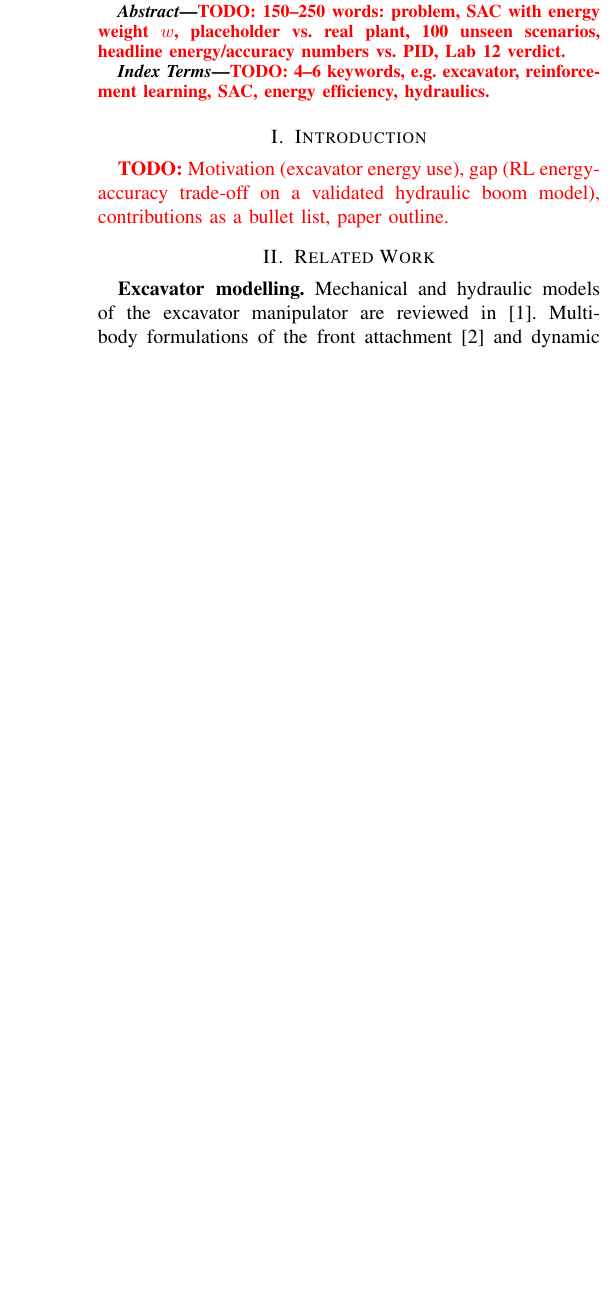
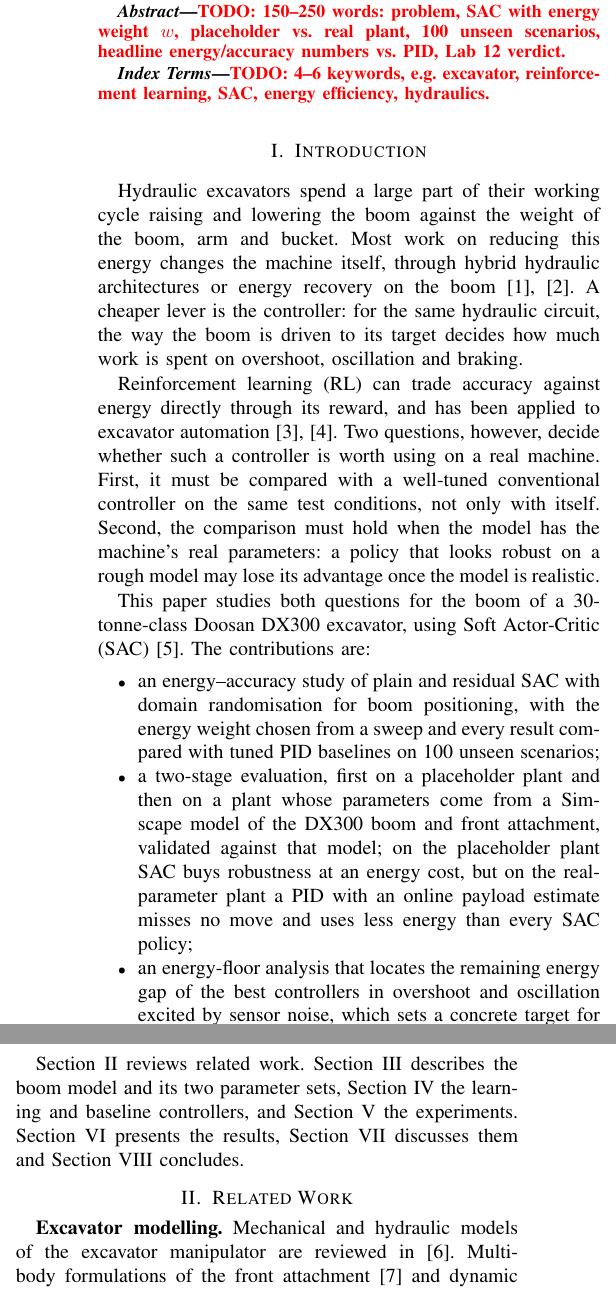
Before and after one commit to Ahmedayyadw/dx300-sim, a LaTeX paper (paper/main.tex, which reads paper/sec2_intro.tex): part of one column of page 1 of 5 before the commit and two parts of the columns of page 1 of 5 after it, the two joined at a grey line, cut so that both start at the same text, the shorter picture padded with empty space. Compiled offline with pdfLaTeX.

Commit message:
docs(paper): draft Section 2 introduction
Co-Authored-By: Claude Opus 5.5 <noreply@anthropic.com>
Claude-Session: https://claude.ai/code/session_01UCcmLrNteLv9kcwDZHmvjH

```diff
--- a/paper/main.tex
+++ b/paper/main.tex
@@ -35,9 +35,7 @@ verdict.}
 \end{IEEEkeywords}
 
 % 2 Introduction
-\section{Introduction}
-\todo{Motivation (excavator energy use), gap (RL energy-accuracy trade-off on a
-validated hydraulic boom model), contributions as a bullet list, paper outline.}
+\input{sec2_intro}
 
 % 3 Related work
 \input{sec3_related}
--- /dev/null
+++ b/paper/sec2_intro.tex
@@ -0,0 +1,41 @@
+\section{Introduction}
+\label{sec:intro}
+
+Hydraulic excavators spend a large part of their working cycle raising and lowering the boom
+against the weight of the boom, arm and bucket. Most work on reducing this energy changes the
+machine itself, through hybrid hydraulic architectures or energy recovery on the boom
+\cite{casoli_hydraulic_2016,li_novel_2020}. A cheaper lever is the controller: for the same
+hydraulic circuit, the way the boom is driven to its target decides how much work is spent on
+overshoot, oscillation and braking.
+
+Reinforcement learning (RL) can trade accuracy against energy directly through its reward, and
+has been applied to excavator automation \cite{kurinov2020excavator,egli2022excavator}.
+Two questions, however, decide whether such a controller is worth using on a real machine.
+First, it must be compared with a well-tuned conventional controller on the same test
+conditions, not only with itself. Second, the comparison must hold when the model has the
+machine's real parameters: a policy that looks robust on a rough model may lose its advantage
+once the model is realistic.
+
+This paper studies both questions for the boom of a 30-tonne-class Doosan DX300 excavator, using
+Soft Actor-Critic (SAC) \cite{haarnoja2018sac}. The contributions are:
+\begin{itemize}
+\item an energy--accuracy study of plain and residual SAC with domain randomisation for boom
+positioning, with the energy weight chosen from a sweep and every result compared with tuned PID
+baselines on 100 unseen scenarios;
+\item a two-stage evaluation, first on a placeholder plant and then on a plant whose parameters
+come from a Simscape model of the DX300 boom and front attachment, validated against that
+model; on the placeholder plant SAC buys robustness at an energy cost, but on the real-parameter
+plant a PID with an online payload estimate misses no move and uses less energy than every SAC
+policy;
+\item an energy-floor analysis that locates the remaining energy gap of the best controllers in
+overshoot and oscillation excited by sensor noise, which sets a concrete target for future
+learning-based control.
+\end{itemize}
+
+Section~\ref{sec:related} reviews related work. Section~\ref{sec:model} describes the boom model
+and its two parameter sets, Section~\ref{sec:method} the learning and baseline controllers, and
+Section~\ref{sec:exp} the experiments. Section~\ref{sec:results} presents the results,
+Section~\ref{sec:discussion} discusses them and Section~\ref{sec:conclusion} concludes.
+% "30-tonne class": trade press calls the DX300LC a 30 t excavator
+% (theconstructionindex.co.uk/news/view/doosan-ups-the-spec-on-30t-excavator); confirm the
+% operating weight of the quarry's variant from the Develon spec sheet.
```
